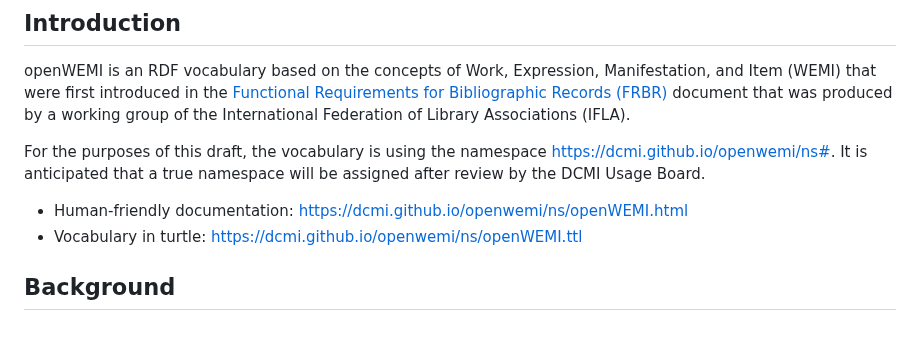
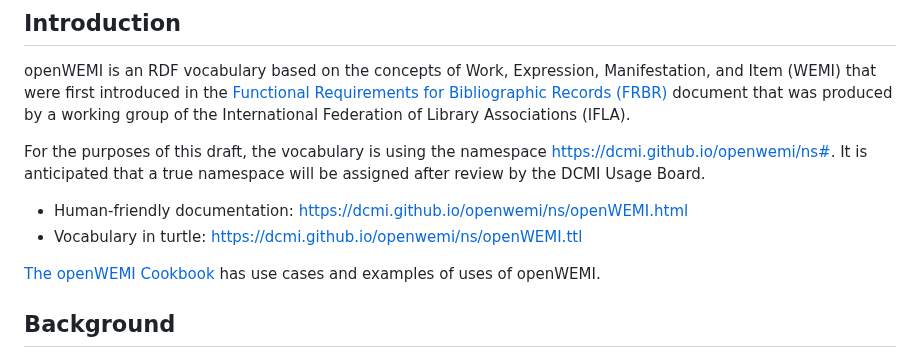
Before and after one commit to dcmi/openwemi, a Markdown page: docs/index.md, the part around the change. Drawn GitHub-style; blank space fills up the shorter version.

Commit message:
Added wiki CookBook

```diff
--- a/docs/index.md
+++ b/docs/index.md
@@ -15,6 +15,8 @@ For the purposes of this draft, the vocabulary is using the namespace https://dc
 
 * Human-friendly documentation: [https://dcmi.github.io/openwemi/ns/openWEMI.html](https://dcmi.github.io/openwemi/ns/openWEMI.html)
 * Vocabulary in turtle: [https://dcmi.github.io/openwemi/ns/openWEMI.ttl](https://dcmi.github.io/openwemi/ns/openWEMI.ttl)
+
+[The openWEMI Cookbook](https://github.com/dcmi/openwemi/wiki) has use cases and examples of uses of openWEMI.
 
 ## Background
 
```
